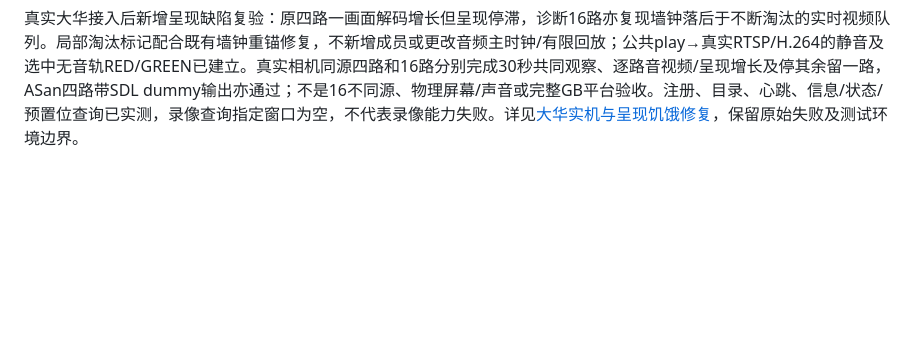
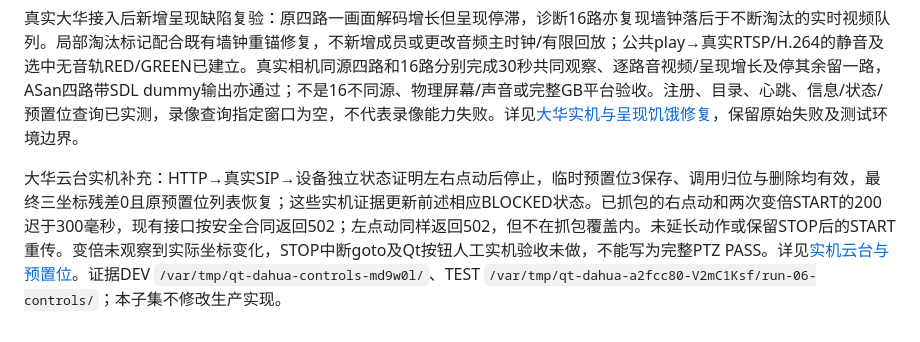
Before and after one commit to gyl30/media_server, a Markdown page: docs/qt_monitor_client_plan.md, the part around the change. Rendered like a GitHub page; blank space fills up the shorter version.

```diff
--- a/docs/qt_monitor_client_plan.md
+++ b/docs/qt_monitor_client_plan.md
@@ -79,3 +79,5 @@
 后续真实缺口：同会话 seek/回放倍速、广播/对讲仍未实现，整个阶段六未完成。seek 需要使用有效 RTP-Info 确认边界并明确传给 Qt 刷新解复用/解码/PCM，不能靠猜 PTS 或重开会话替代；广播/对讲需要采集、纯音频媒体方向及真实支持设备，现有视频 PS sender 不等同音频链路。阶段七第二机本地桌面/播放/声音、物理设备与公共分发许可边界尚未闭合，不能据观看回归与跨机窗口验证宣布整个平台 GO。
 
 真实大华接入后新增呈现缺陷复验：原四路一画面解码增长但呈现停滞，诊断16路亦复现墙钟落后于不断淘汰的实时视频队列。局部淘汰标记配合既有墙钟重锚修复，不新增成员或更改音频主时钟/有限回放；公共play→真实RTSP/H.264的静音及选中无音轨RED/GREEN已建立。真实相机同源四路和16路分别完成30秒共同观察、逐路音视频/呈现增长及停其余留一路，ASan四路带SDL dummy输出亦通过；不是16不同源、物理屏幕/声音或完整GB平台验收。注册、目录、心跳、信息/状态/预置位查询已实测，录像查询指定窗口为空，不代表录像能力失败。详见[大华实机与呈现饥饿修复](qt_monitor_client_dahua_rendering.md)，保留原始失败及测试环境边界。
+
+大华云台实机补充：HTTP→真实SIP→设备独立状态证明左右点动后停止，临时预置位3保存、调用归位与删除均有效，最终三坐标残差0且原预置位列表恢复；这些实机证据更新前述相应BLOCKED状态。已抓包的右点动和两次变倍START的200迟于300毫秒，现有接口按安全合同返回502；左点动同样返回502，但不在抓包覆盖内。未延长动作或保留STOP后的START重传。变倍未观察到实际坐标变化，STOP中断goto及Qt按钮人工实机验收未做，不能写为完整PTZ PASS。详见[实机云台与预置位](qt_monitor_client_dahua_controls.md)。证据DEV `/var/tmp/qt-dahua-controls-md9w0l/`、TEST `/var/tmp/qt-dahua-a2fcc80-V2mC1Ksf/run-06-controls/`；本子集不修改生产实现。
```
Also changed, not shown: docs/qt_monitor_client_dahua_controls.md (added, +105 -0 lines).
